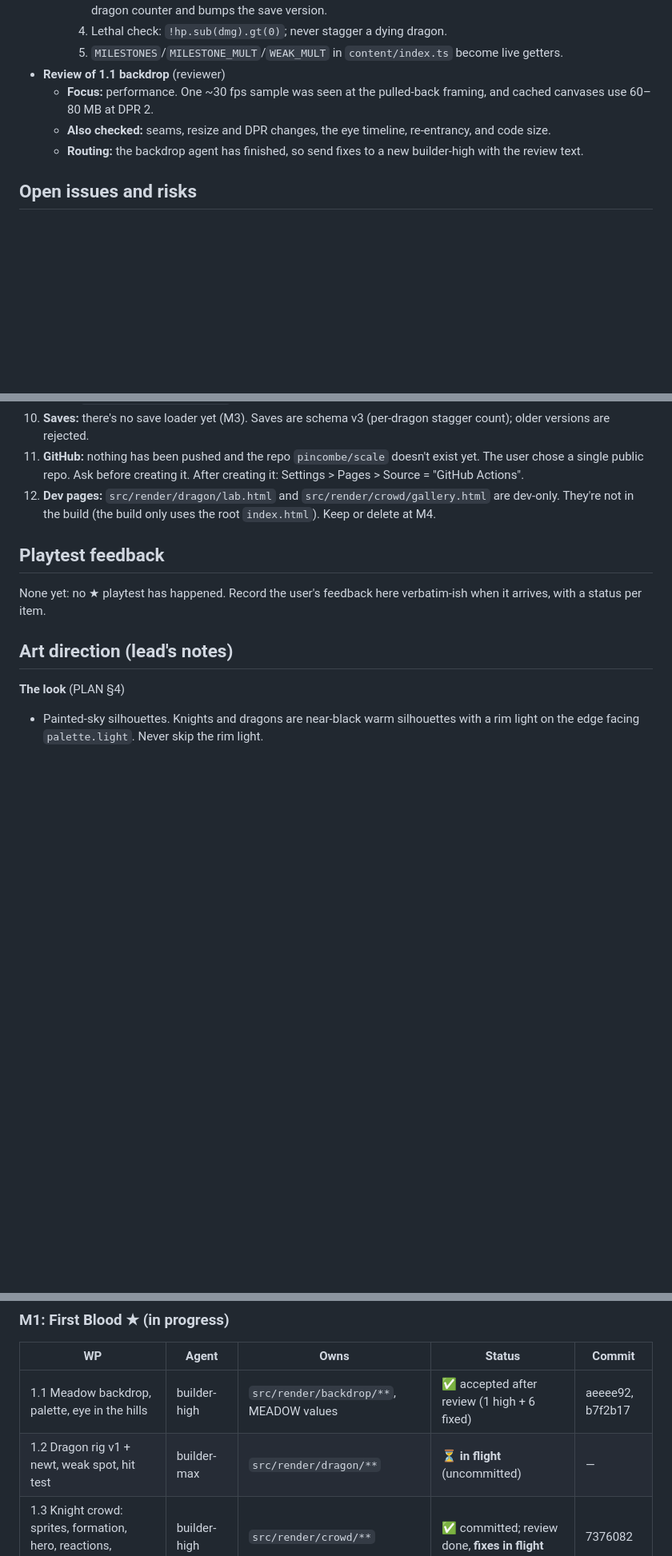
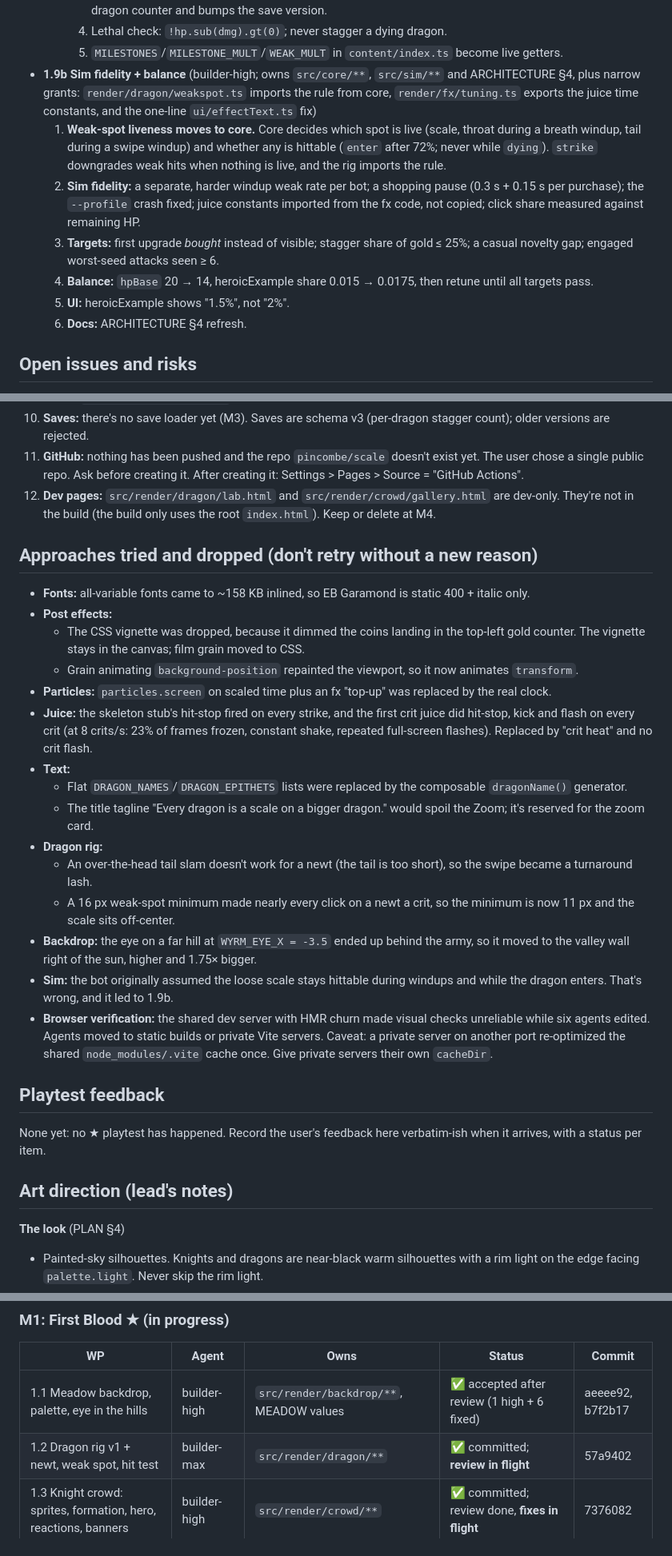
Before and after one commit to pincombe/scale, a Markdown page: BUILD_LOG.md, 3 parts joined by grey strips. Shown at 80% size. Rendered like a GitHub page; blank space fills up the shorter version.

Commit message:
Build log: 1.2 landed, 1.9b launched, tried-and-dropped section
Co-Authored-By: Claude Opus 5.5 <noreply@anthropic.com>

```diff
--- a/BUILD_LOG.md
+++ b/BUILD_LOG.md
@@ -61,10 +62,13 @@ The lead's resume document. A fresh lead should be able to pick up from this fil
     3. Pay the full stagger bonus only on the first stagger per dragon, 10–20% on later ones. This adds a per-dragon counter and bumps the save version.
     4. Lethal check: `!hp.sub(dmg).gt(0)`; never stagger a dying dragon.
     5. `MILESTONES`/`MILESTONE_MULT`/`WEAK_MULT` in `content/index.ts` become live getters.
-- **Review of 1.1 backdrop** (reviewer)
-  - **Focus:** performance. One ~30 fps sample was seen at the pulled-back framing, and cached canvases use 60–80 MB at DPR 2.
-  - **Also checked:** seams, resize and DPR changes, the eye timeline, re-entrancy, and code size.
-  - **Routing:** the backdrop agent has finished, so send fixes to a new builder-high with the review text.
+- **1.9b Sim fidelity + balance** (builder-high; owns `src/core/**`, `src/sim/**` and ARCHITECTURE §4, plus narrow grants: `render/dragon/weakspot.ts` imports the rule from core, `render/fx/tuning.ts` exports the juice time constants, and the one-line `ui/effectText.ts` fix)
+  1. **Weak-spot liveness moves to core.** Core decides which spot is live (scale, throat during a breath windup, tail during a swipe windup) and whether any is hittable (`enter` after 72%; never while `dying`). `strike` downgrades weak hits when nothing is live, and the rig imports the rule.
+  2. **Sim fidelity:** a separate, harder windup weak rate per bot; a shopping pause (0.3 s + 0.15 s per purchase); the `--profile` crash fixed; juice constants imported from the fx code, not copied; click share measured against remaining HP.
+  3. **Targets:** first upgrade *bought* instead of visible; stagger share of gold ≤ 25%; a casual novelty gap; engaged worst-seed attacks seen ≥ 6.
+  4. **Balance:** `hpBase` 20 → 14, heroicExample share 0.015 → 0.0175, then retune until all targets pass.
+  5. **UI:** heroicExample shows "1.5%", not "2%".
+  6. **Docs:** ARCHITECTURE §4 refresh.
 
 ## Open issues and risks
 1. **Performance is unverified end to end.** Each WP measured itself (skeleton 1.2–1.5 ms CPU with 300 stub knights + 1,500 particles; juice stress 60 fps; backdrop ~2 ms back + 1.2 ms front CPU+GPU at DPR 2), but nobody has measured the full stack with the real dragon and crowd. The backdrop agent saw one ~30 fps sample pulled back. Do a clean check on a static build (see Process).
@@ -79,6 +83,23 @@ The lead's resume document. A fresh lead should be able to pick up from this fil
 10. **Saves:** there's no save loader yet (M3). Saves are schema v3 (per-dragon stagger count); older versions are rejected.
 11. **GitHub:** nothing has been pushed and the repo `pincombe/scale` doesn't exist yet. The user chose a single public repo. Ask before creating it. After creating it: Settings > Pages > Source = "GitHub Actions".
 12. **Dev pages:** `src/render/dragon/lab.html` and `src/render/crowd/gallery.html` are dev-only. They're not in the build (the build only uses the root `index.html`). Keep or delete at M4.
+
+## Approaches tried and dropped (don't retry without a new reason)
+- **Fonts:** all-variable fonts came to ~158 KB inlined, so EB Garamond is static 400 + italic only.
+- **Post effects:**
+  - The CSS vignette was dropped, because it dimmed the coins landing in the top-left gold counter. The vignette stays in the canvas; film grain moved to CSS.
+  - Grain animating `background-position` repainted the viewport, so it now animates `transform`.
+- **Particles:** `particles.screen` on scaled time plus an fx "top-up" was replaced by the real clock.
+- **Juice:** the skeleton stub's hit-stop fired on every strike, and the first crit juice did hit-stop, kick and flash on every crit (at 8 crits/s: 23% of frames frozen, constant shake, repeated full-screen flashes). Replaced by "crit heat" and no crit flash.
+- **Text:**
+  - Flat `DRAGON_NAMES`/`DRAGON_EPITHETS` lists were replaced by the composable `dragonName()` generator.
+  - The title tagline "Every dragon is a scale on a bigger dragon." would spoil the Zoom; it's reserved for the zoom card.
+- **Dragon rig:**
+  - An over-the-head tail slam doesn't work for a newt (the tail is too short), so the swipe became a turnaround lash.
+  - A 16 px weak-spot minimum made nearly every click on a newt a crit, so the minimum is now 11 px and the scale sits off-center.
+- **Backdrop:** the eye on a far hill at `WYRM_EYE_X = -3.5` ended up behind the army, so it moved to the valley wall right of the sun, higher and 1.75× bigger.
+- **Sim:** the bot originally assumed the loose scale stays hittable during windups and while the dragon enters. That's wrong, and it led to 1.9b.
+- **Browser verification:** the shared dev server with HMR churn made visual checks unreliable while six agents edited. Agents moved to static builds or private Vite servers. Caveat: a private server on another port re-optimized the shared `node_modules/.vite` cache once. Give private servers their own `cacheDir`.
 
 ## Playtest feedback
 None yet: no ★ playtest has happened. Record the user's feedback here verbatim-ish when it arrives, with a status per item.
@@ -197,7 +218,7 @@ None yet: no ★ playtest has happened. Record the user's feedback here verbatim
 | WP | Agent | Owns | Status | Commit |
 |---|---|---|---|---|
 | 1.1 Meadow backdrop, palette, eye in the hills | builder-high | `src/render/backdrop/**`, MEADOW values | ✅ accepted after review (1 high + 6 fixed) | aeeee92, b7f2b17 |
-| 1.2 Dragon rig v1 + newt, weak spot, hit test | builder-max | `src/render/dragon/**` | ⏳ **in flight** (uncommitted) | — |
+| 1.2 Dragon rig v1 + newt, weak spot, hit test | builder-max | `src/render/dragon/**` | ✅ committed; **review in flight** | 57a9402 |
 | 1.3 Knight crowd: sprites, formation, hero, reactions, banners | builder-high | `src/render/crowd/**` | ✅ committed; review done, **fixes in flight** | 7376082 |
 | 1.4 Juice: presets, numbers, hit-stop, shake, coins, post FX | builder-high | `src/render/fx/**`, `post.ts` | ✅ accepted after review (1 high + 9 fixed) | fd76ef0, 82496a7 |
 | 1.5 Economy core | builder-high | `src/core/**` | ✅ committed; review done, 5 fixes handed to 1.9 | 255c39e |
```
Also changed, not shown: other parts of BUILD_LOG.md (+9 -5 lines).
